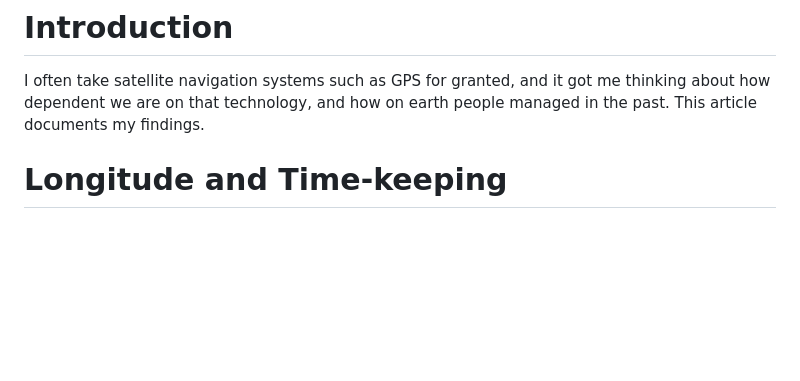
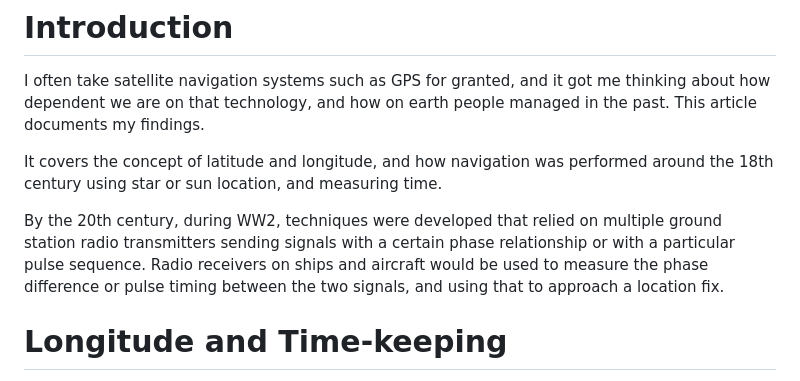
Before and after one commit to shabaz123/hyperbolic-navigation, a Markdown page: README.md, the part around the change. Drawn GitHub-style; blank space fills up the shorter version.

```diff
--- a/README.md
+++ b/README.md
@@ -2,6 +2,10 @@
 
 # Introduction
 I often take satellite navigation systems such as GPS for granted, and it got me thinking about how dependent we are on that technology, and how on earth people managed in the past. This article documents my findings.
+
+It covers the concept of latitude and longitude, and how navigation was performed around the 18th century using star or sun location, and measuring time.
+
+By the 20th century, during WW2, techniques were developed that relied on multiple ground station radio transmitters sending signals with a certain phase relationship or with a particular pulse sequence. Radio receivers on ships and aircraft would be used to measure the phase difference or pulse timing between the two signals, and using that to approach a location fix.
 
 # Longitude and Time-keeping
 
```
